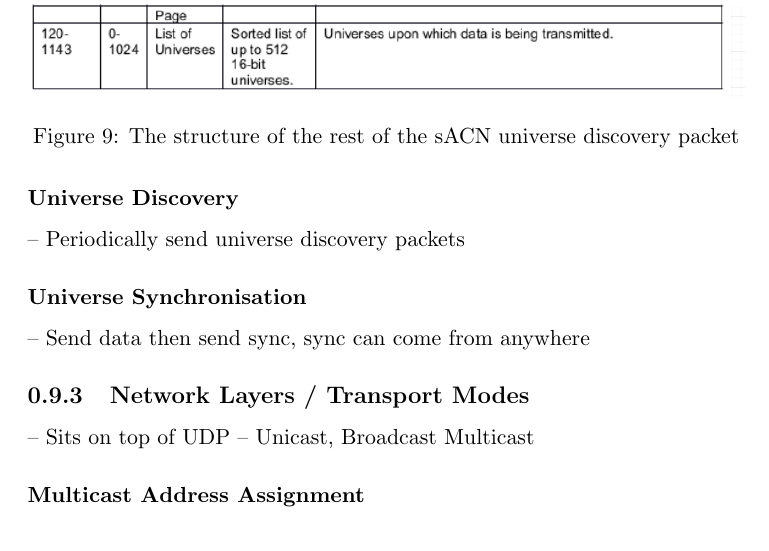
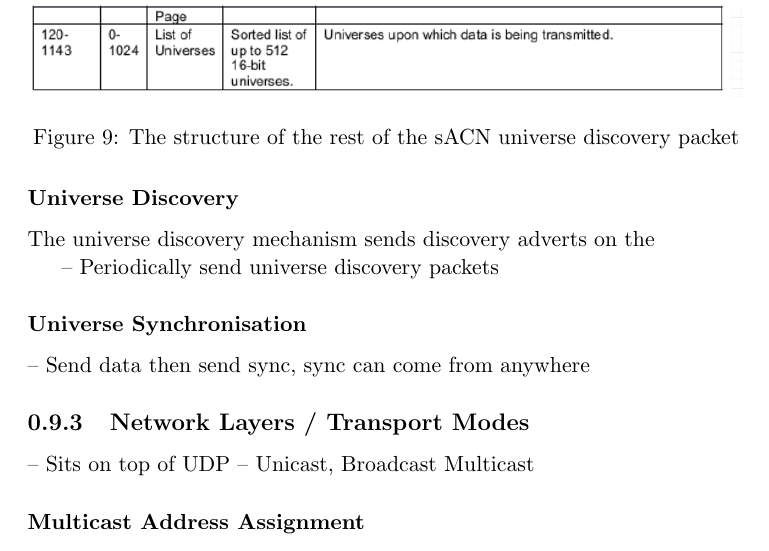
Before and after one commit to RustLight/sacn, a LaTeX document (documentation/CS4099/Report/report.tex): part of page 24 of 34, cut so that both start at the same text. Compiled offline with pdfLaTeX.

Commit message:
Report stuff

```diff
--- a/documentation/CS4099/Report/report.tex
+++ b/documentation/CS4099/Report/report.tex
@@ -250,6 +250,8 @@ All sACN packets are based on the standard ACN header as shown in Figure \ref{AC
 \end{figure}
 
 \subsubsection{Universe Discovery}
+The universe discovery mechanism sends discovery adverts on the
+
 -- Periodically send universe discovery packets
 
 \subsubsection{Universe Synchronisation}
```
